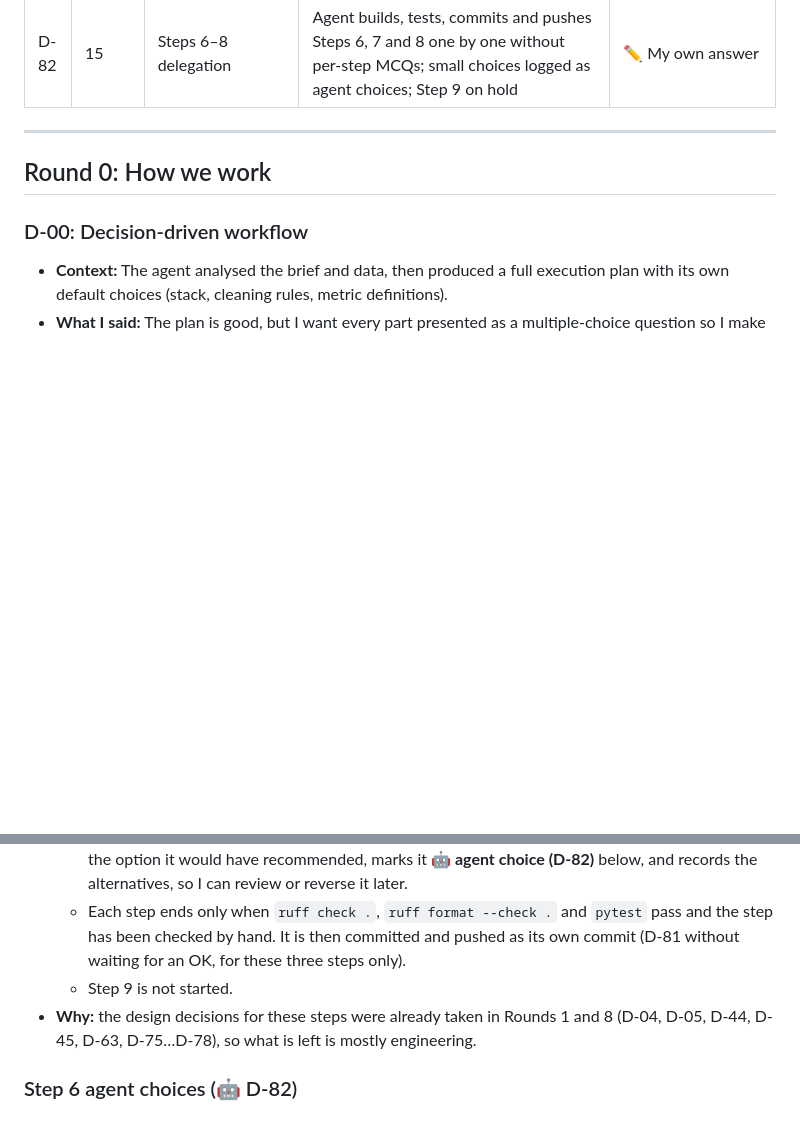
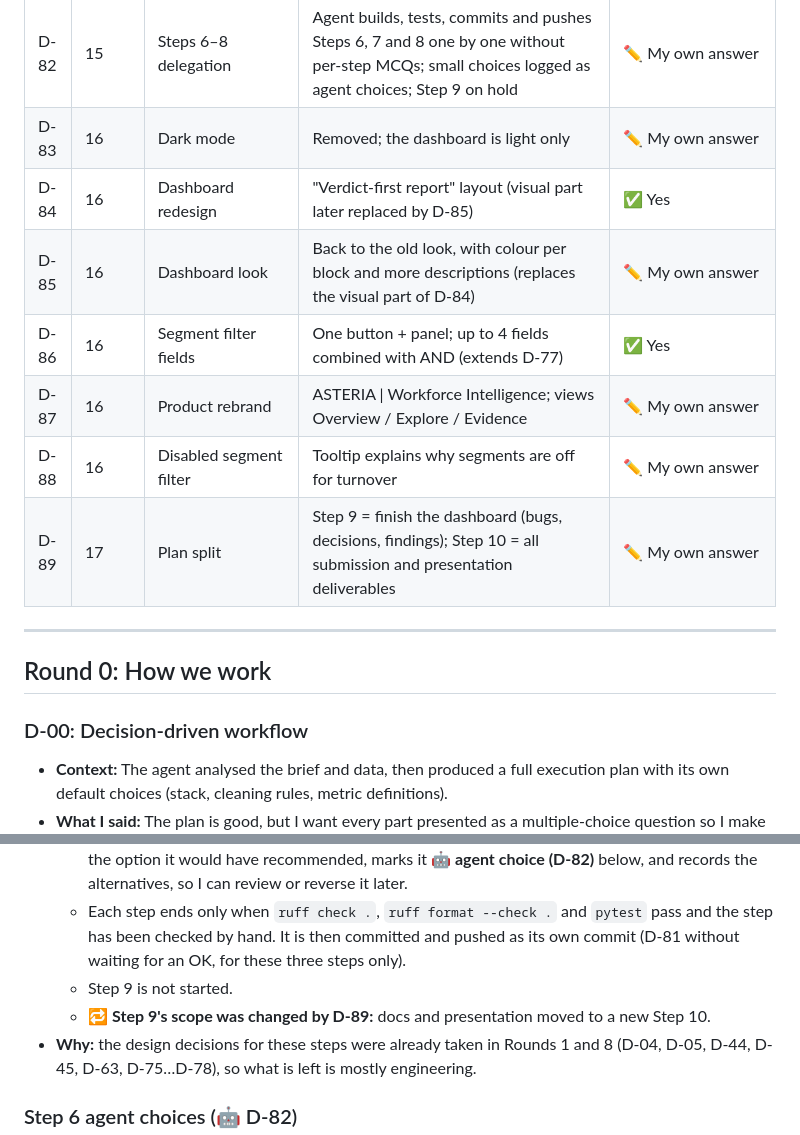
Before and after one commit to Bishoy-Mokhless/Agentic-Engineering-Assessment, a Markdown page: docs/decision_log.md, 2 parts joined by grey strips. GitHub-like rendering; blank space fills up the shorter version.

```diff
--- a/docs/decision_log.md
+++ b/docs/decision_log.md
@@ -102,7 +102,13 @@ This log is the source for:
 | D-80 | 14 | Row weighting in Spearman | Unweighted (each cohort row counts once); n shown; limitation stated | ✅ Yes |
 | D-81 | 14 | Git commits (change) | Agent commits and pushes after each step, once I reply OK (**supersedes D-53**) | ✏️ My own answer |
 | D-82 | 15 | Steps 6–8 delegation | Agent builds, tests, commits and pushes Steps 6, 7 and 8 one by one without per-step MCQs; small choices logged as agent choices; Step 9 on hold | ✏️ My own answer |
-
+| D-83 | 16 | Dark mode | Removed; the dashboard is light only | ✏️ My own answer |
+| D-84 | 16 | Dashboard redesign | "Verdict-first report" layout (visual part later replaced by D-85) | ✅ Yes |
+| D-85 | 16 | Dashboard look | Back to the old look, with colour per block and more descriptions (replaces the visual part of D-84) | ✏️ My own answer |
+| D-86 | 16 | Segment filter fields | One button + panel; up to 4 fields combined with AND (extends D-77) | ✅ Yes |
+| D-87 | 16 | Product rebrand | ASTERIA \| Workforce Intelligence; views Overview / Explore / Evidence | ✏️ My own answer |
+| D-88 | 16 | Disabled segment filter | Tooltip explains why segments are off for turnover | ✏️ My own answer |
+| D-89 | 17 | Plan split | Step 9 = finish the dashboard (bugs, decisions, findings); Step 10 = all submission and presentation deliverables | ✏️ My own answer |
 ---
 
 ## Round 0: How we work
@@ -1957,6 +1963,7 @@ data/curated/analytical/        metrics, joins, analysis        (gold)
   - The agent does not stop for MCQs inside Steps 6–8. Where a small new choice comes up, it takes the option it would have recommended, marks it **🤖 agent choice (D-82)** below, and records the alternatives, so I can review or reverse it later.
   - Each step ends only when `ruff check .`, `ruff format --check .` and `pytest` pass and the step has been checked by hand. It is then committed and pushed as its own commit (D-81 without waiting for an OK, for these three steps only).
   - Step 9 is not started.
+  - 🔁 **Step 9's scope was changed by D-89:** docs and presentation moved to a new Step 10.
 - **Why:** the design decisions for these steps were already taken in Rounds 1 and 8 (D-04, D-05, D-44, D-45, D-63, D-75…D-78), so what is left is mostly engineering.
 
 ### Step 6 agent choices (🤖 D-82)
```
Also changed, not shown: other parts of docs/decision_log.md (+22 -1 lines).
